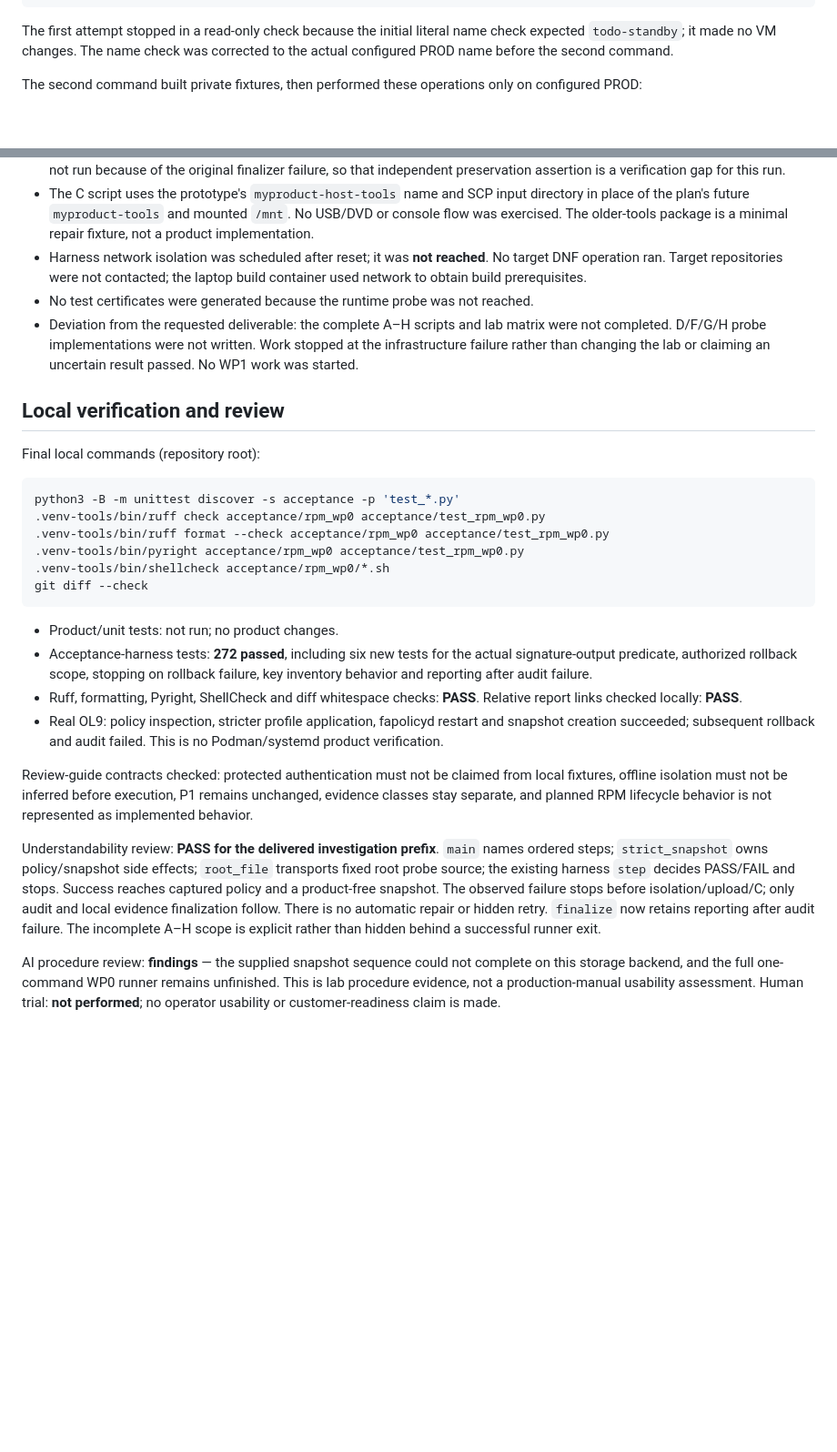
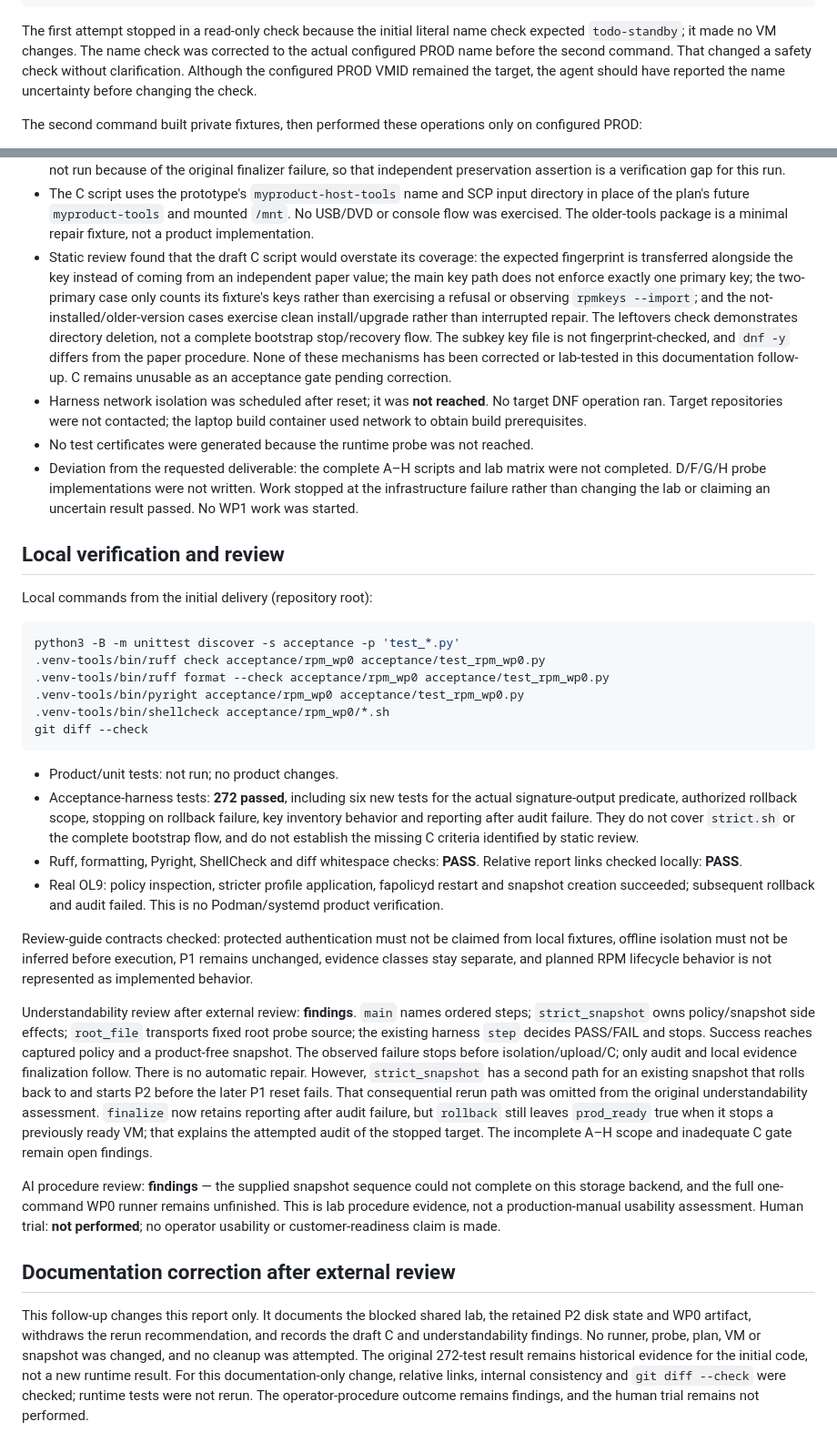
Before and after one commit to gunstein/podman_offline, a Markdown page: acceptance/RPM-WP0.md, 2 parts joined by grey strips. Shown at 91% size. Rendered like a GitHub page; blank space fills up the shorter version.

Commit message:
Correct WP0 blocked lab state and withdraw repeat instructions

````diff
--- a/acceptance/RPM-WP0.md
+++ b/acceptance/RPM-WP0.md
@@ -82,6 +98,9 @@ python3 -B acceptance/rpm_wp0/run.py --run wp0-20261025-signatures-p1-02
 The first attempt stopped in a read-only check because the initial literal
 name check expected `todo-standby`; it made no VM changes. The name check was
 corrected to the actual configured PROD name before the second command.
+That changed a safety check without clarification. Although the configured
+PROD VMID remained the target, the agent should have reported the name
+uncertainty before changing the check.
 
 The second command built private fixtures, then performed these operations
 only on configured PROD:
@@ -165,6 +199,17 @@ identity check was tested on the VM.
   directory in place of the plan's future `myproduct-tools` and mounted `/mnt`.
   No USB/DVD or console flow was exercised. The older-tools package is a
   minimal repair fixture, not a product implementation.
+- Static review found that the draft C script would overstate its coverage:
+  the expected fingerprint is transferred alongside the key instead of coming
+  from an independent paper value; the main key path does not enforce exactly
+  one primary key; the two-primary case only counts its fixture's keys rather
+  than exercising a refusal or observing `rpmkeys --import`; and the
+  not-installed/older-version cases exercise clean install/upgrade rather than
+  interrupted repair. The leftovers check demonstrates directory deletion,
+  not a complete bootstrap stop/recovery flow. The subkey key file is not
+  fingerprint-checked, and `dnf -y` differs from the paper procedure. None of
+  these mechanisms has been corrected or lab-tested in this documentation
+  follow-up. C remains unusable as an acceptance gate pending correction.
 - Harness network isolation was scheduled after reset; it was **not reached**.
   No target DNF operation ran. Target repositories were not contacted; the
   laptop build container used network to obtain build prerequisites.
@@ -176,7 +221,7 @@ identity check was tested on the VM.
 
 ## Local verification and review
 
-Final local commands (repository root):
+Local commands from the initial delivery (repository root):
 
 ```sh
 python3 -B -m unittest discover -s acceptance -p 'test_*.py'
@@ -191,6 +236,8 @@ git diff --check
 - Acceptance-harness tests: **272 passed**, including six new tests for the
   actual signature-output predicate, authorized rollback scope, stopping on
   rollback failure, key inventory behavior and reporting after audit failure.
+  They do not cover `strict.sh` or the complete bootstrap flow, and do not
+  establish the missing C criteria identified by static review.
 - Ruff, formatting, Pyright, ShellCheck and diff whitespace checks: **PASS**.
   Relative report links checked locally: **PASS**.
 - Real OL9: policy inspection, stricter profile application, fapolicyd restart
@@ -202,17 +249,34 @@ from local fixtures, offline isolation must not be inferred before execution,
 P1 remains unchanged, evidence classes stay separate, and planned RPM lifecycle
 behavior is not represented as implemented behavior.
 
-Understandability review: **PASS for the delivered investigation prefix**.
+Understandability review after external review: **findings**.
 `main` names ordered steps; `strict_snapshot` owns policy/snapshot side effects;
 `root_file` transports fixed root probe source; the existing harness `step`
 decides PASS/FAIL and stops. Success reaches captured policy and a product-free
 snapshot. The observed failure stops before isolation/upload/C; only audit and
-local evidence finalization follow. There is no automatic repair or hidden
-retry. `finalize` now retains reporting after audit failure. The incomplete
-A–H scope is explicit rather than hidden behind a successful runner exit.
+local evidence finalization follow. There is no automatic repair. However,
+`strict_snapshot` has a second path for an existing snapshot that rolls back
+to and starts P2 before the later P1 reset fails. That consequential rerun path
+was omitted from the original understandability assessment. `finalize` now
+retains reporting after audit failure, but `rollback` still leaves `prod_ready`
+true when it stops a previously ready VM; that explains the attempted audit
+of the stopped target. The incomplete A–H scope and inadequate C gate remain
+open findings.
 
 AI procedure review: **findings** — the supplied snapshot sequence could not
 complete on this storage backend, and the full one-command WP0 runner remains
 unfinished. This is lab procedure evidence, not a production-manual usability
 assessment. Human trial: **not performed**; no operator usability or
 customer-readiness claim is made.
+
+## Documentation correction after external review
+
+This follow-up changes this report only. It documents the blocked shared lab,
+the retained P2 disk state and WP0 artifact, withdraws the rerun recommendation,
+and records the draft C and understandability findings. No runner, probe,
+plan, VM or snapshot was changed, and no cleanup was attempted. The original
+272-test result remains historical evidence for the initial code, not a new
+runtime result. For this documentation-only change, relative links, internal
+consistency and `git diff --check` were checked; runtime tests were not rerun.
+The operator-procedure outcome remains findings, and the human trial remains
+not performed.
````
Also changed, not shown: other parts of acceptance/RPM-WP0.md (+42 -11 lines).
